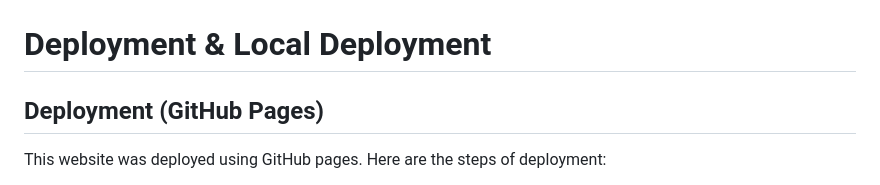
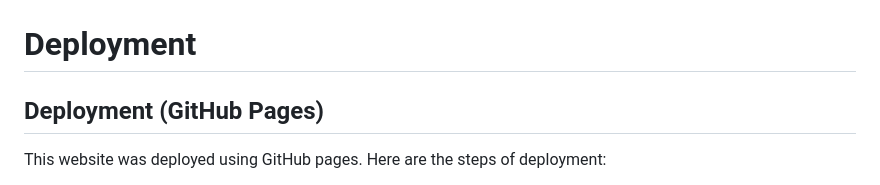
Before and after one commit to desireealexia/Experience-Valencia, a Markdown page: README.md, the part around the change printed below. Drawn GitHub-style.

Commit message:
Fix broken links in README - Table of Contents

```diff
--- a/README.md
+++ b/README.md
@@ -597,7 +597,7 @@ The Contact Us page had a performance score of 76, with the main diagnostic issu
 
 ![Thank You page lighthouse results](/assets/screenshots/lighthouse/thank-you.html_lighthouse.png)
 
-# Deployment & Local Deployment
+# Deployment
 
 ## Deployment (GitHub Pages)
 
```
Also changed, not shown: other parts of README.md (+5 -5 lines).
